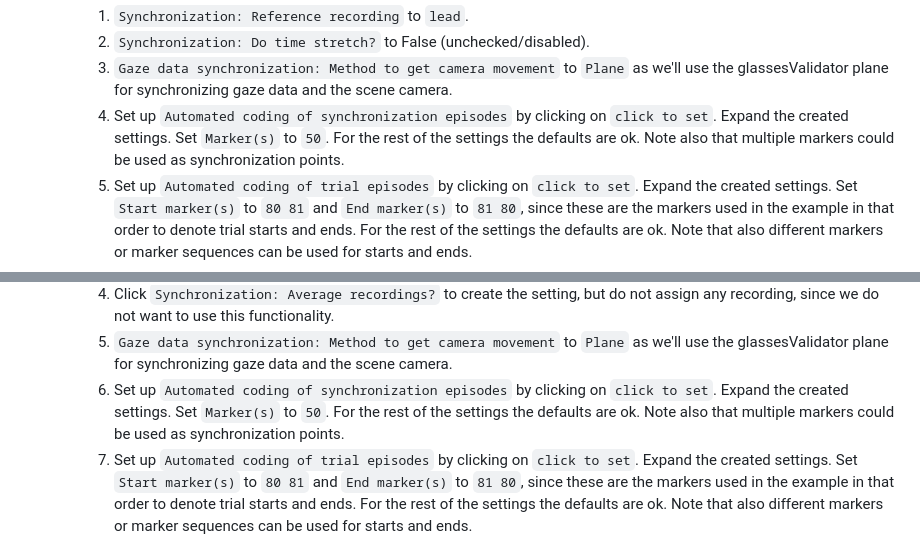
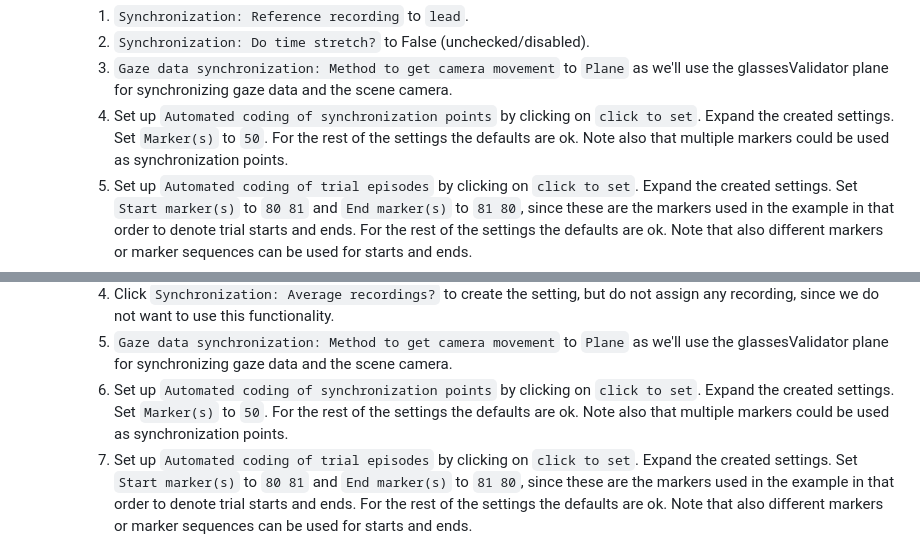
Before and after one commit to dcnieho/gazeMapper, a Markdown page: README.md, 2 parts joined by grey strips. Drawn GitHub-style.

Commit message:
"Automated coding of synchronization episodes" -> "Automated coding of synchronization points"

```diff
--- a/README.md
+++ b/README.md
@@ -306,7 +306,7 @@ Nonetheless, below we provide a full description of how recording preparation, d
         1. `Synchronization: Reference recording` to `lead`.
         1. `Synchronization: Do time stretch?` to False (unchecked/disabled).
         1. `Gaze data synchronization: Method to get camera movement` to `Plane` as we'll use the glassesValidator plane for synchronizing gaze data and the scene camera.
-        1. Set up `Automated coding of synchronization episodes` by clicking on `click to set`. Expand the created settings. Set `Marker(s)` to `50`. For the rest of the settings the defaults are ok. Note also that multiple markers could be used as synchronization points.
+        1. Set up `Automated coding of synchronization points` by clicking on `click to set`. Expand the created settings. Set `Marker(s)` to `50`. For the rest of the settings the defaults are ok. Note also that multiple markers could be used as synchronization points.
         1. Set up `Automated coding of trial episodes` by clicking on `click to set`. Expand the created settings. Set `Start marker(s)` to `80 81` and `End marker(s)` to `81 80`, since these are the markers used in the example in that order to denote trial starts and ends. For the rest of the settings the defaults are ok. Note that also different markers or marker sequences can be used for starts and ends.
         1. When processing the recording, we want to output scene videos for both with detected markers and gaze of both participants projected to the validation and screen planes. To set this up, set both `lead` and `follow` (the names of the recordings we defined in the session definition) for `Video export: which recordings`.
         1. Furthermore, set up the colors with which to draw gaze in the `Video export: recording colors` field. Press `Add item` and add both the `lead` and `follow` recordings. For `lead`, use the color `Red`: `255`, `Green`: `127` and `Blue`: `0`. For `follow`, use the color `Red`: `0`, `Green`: `95` and `Blue`: `191`.
@@ -407,7 +407,7 @@ Example 3 is a more advanced example, showing a recording of a participant looki
         1. `Synchronization: Stretch which recording?` to `Other recording(s)`.
         1. Click `Synchronization: Average recordings?` to create the setting, but do not assign any recording, since we do not want to use this functionality.
         1. `Gaze data synchronization: Method to get camera movement` to `Plane` as we'll use the glassesValidator plane for synchronizing gaze data and the scene camera.
-        1. Set up `Automated coding of synchronization episodes` by clicking on `click to set`. Expand the created settings. Set `Marker(s)` to `50`. For the rest of the settings the defaults are ok. Note also that multiple markers could be used as synchronization points.
+        1. Set up `Automated coding of synchronization points` by clicking on `click to set`. Expand the created settings. Set `Marker(s)` to `50`. For the rest of the settings the defaults are ok. Note also that multiple markers could be used as synchronization points.
         1. Set up `Automated coding of trial episodes` by clicking on `click to set`. Expand the created settings. Set `Start marker(s)` to `80 81` and `End marker(s)` to `81 80`, since these are the markers used in the example in that order to denote trial starts and ends. For the rest of the settings the defaults are ok. Note that also different markers or marker sequences can be used for starts and ends.
         1. When processing the recording, we want to output scene videos for both with detected markers and gaze of both participants projected to the validation and screen planes. To set this up, set both `eye tracker` and `overview` (the names of the recordings we defined in the session definition) for `Video export: which recordings`.
         1. Furthermore, set up the colors with which to draw gaze in the `Video export: recording colors` field. Press `Add item` and add the `eye tracker` recording (the overview recording cannot be added as it has no gaze data). For the `eye tracker` recording, use the color `Red`: `255`, `Green`: `127` and `Blue`: `0`.
```
